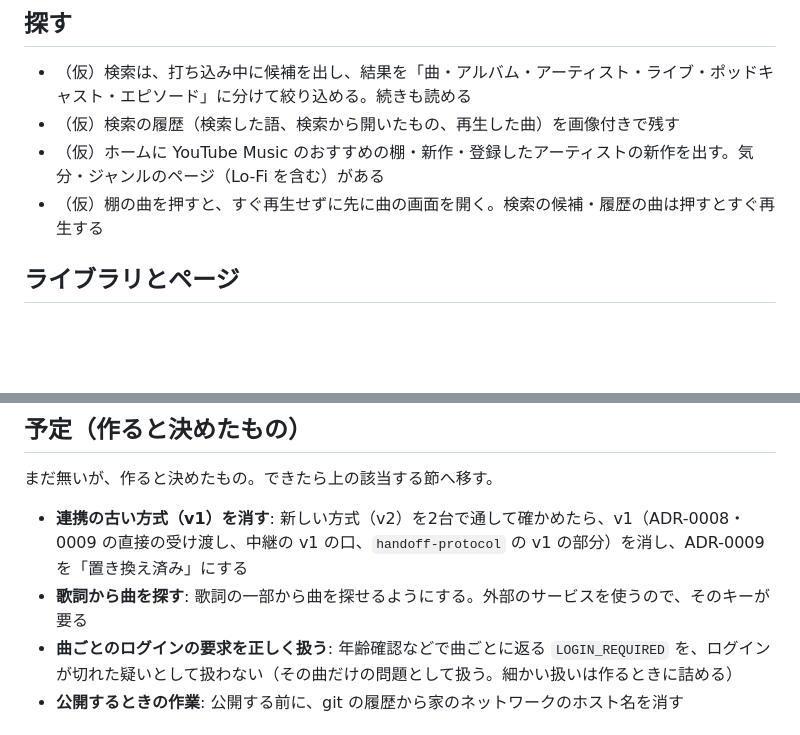
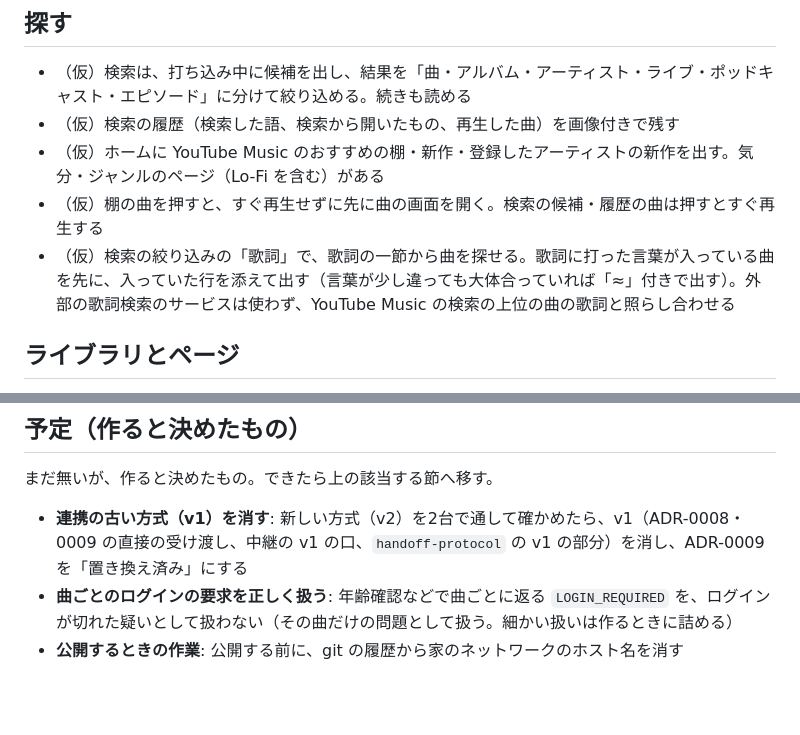
Before and after one commit to MoomA-0750/wave, a Markdown page: SPEC.md, 2 parts joined by grey strips. Rendered like a GitHub page; blank space fills up the shorter version.

```diff
--- a/SPEC.md
+++ b/SPEC.md
@@ -33,6 +33,7 @@
 - （仮）検索の履歴（検索した語、検索から開いたもの、再生した曲）を画像付きで残す
 - （仮）ホームに YouTube Music のおすすめの棚・新作・登録したアーティストの新作を出す。気分・ジャンルのページ（Lo-Fi を含む）がある
 - （仮）棚の曲を押すと、すぐ再生せずに先に曲の画面を開く。検索の候補・履歴の曲は押すとすぐ再生する
+- （仮）検索の絞り込みの「歌詞」で、歌詞の一節から曲を探せる。歌詞に打った言葉が入っている曲を先に、入っていた行を添えて出す（言葉が少し違っても大体合っていれば「≈」付きで出す）。外部の歌詞検索のサービスは使わず、YouTube Music の検索の上位の曲の歌詞と照らし合わせる
 
 ## ライブラリとページ
 
@@ -119,7 +120,6 @@
 まだ無いが、作ると決めたもの。できたら上の該当する節へ移す。
 
 - **連携の古い方式（v1）を消す**: 新しい方式（v2）を2台で通して確かめたら、v1（ADR-0008・0009 の直接の受け渡し、中継の v1 の口、`handoff-protocol` の v1 の部分）を消し、ADR-0009 を「置き換え済み」にする
-- **歌詞から曲を探す**: 歌詞の一部から曲を探せるようにする。外部のサービスを使うので、そのキーが要る
 - **曲ごとのログインの要求を正しく扱う**: 年齢確認などで曲ごとに返る `LOGIN_REQUIRED` を、ログインが切れた疑いとして扱わない（その曲だけの問題として扱う。細かい扱いは作るときに詰める）
 - **公開するときの作業**: 公開する前に、git の履歴から家のネットワークのホスト名を消す
 
```
Also changed, not shown: docs/decisions.md (+9 -0 lines).
